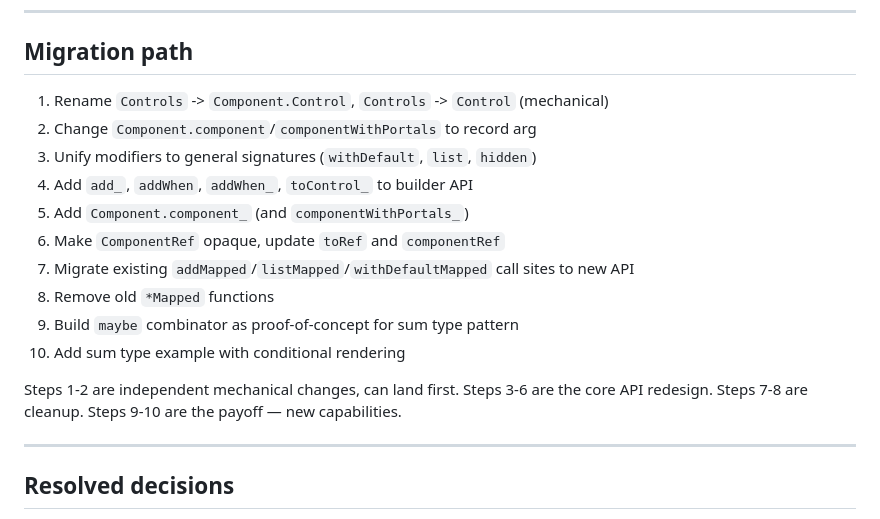
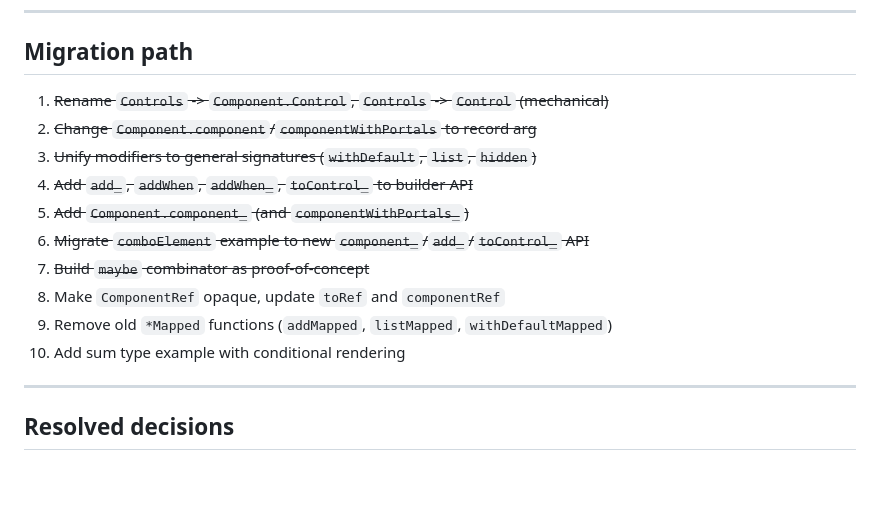
Before and after one commit to indicatrix/component-playground, a Markdown page: .plans/260405-1045-control-complexity.md, the part around the change. Rendered like a GitHub page; blank space fills up the shorter version.

Commit message:
Update plan: mark completed steps, remaining is ComponentRef + cleanup
Co-Authored-By: Claude Opus 4.6 (1M context) <noreply@anthropic.com>

```diff
--- a/.plans/260405-1045-control-complexity.md
+++ b/.plans/260405-1045-control-complexity.md
@@ -319,21 +319,16 @@ elm/parser is the only core Elm package with a simple/advanced type split: `Pars
 
 ## Migration path
 
-1. Rename `Controls` -> `Component.Control`, `Controls` -> `Control` (mechanical)
-2. Change `Component.component`/`componentWithPortals` to record arg
-3. Unify modifiers to general signatures (`withDefault`, `list`, `hidden`)
-4. Add `add_`, `addWhen`, `addWhen_`, `toControl_` to builder API
-5. Add `Component.component_` (and `componentWithPortals_`)
-6. Make `ComponentRef` opaque, update `toRef` and `componentRef`
-7. Migrate existing `addMapped`/`listMapped`/`withDefaultMapped` call sites to new API
-8. Remove old `*Mapped` functions
-9. Build `maybe` combinator as proof-of-concept for sum type pattern
+1. ~~Rename `Controls` -> `Component.Control`, `Controls` -> `Control` (mechanical)~~
+2. ~~Change `Component.component`/`componentWithPortals` to record arg~~
+3. ~~Unify modifiers to general signatures (`withDefault`, `list`, `hidden`)~~
+4. ~~Add `add_`, `addWhen`, `addWhen_`, `toControl_` to builder API~~
+5. ~~Add `Component.component_` (and `componentWithPortals_`)~~
+6. ~~Migrate `comboElement` example to new `component_`/`add_`/`toControl_` API~~
+7. ~~Build `maybe` combinator as proof-of-concept~~
+8. Make `ComponentRef` opaque, update `toRef` and `componentRef`
+9. Remove old `*Mapped` functions (`addMapped`, `listMapped`, `withDefaultMapped`)
 10. Add sum type example with conditional rendering
-
-Steps 1-2 are independent mechanical changes, can land first.
-Steps 3-6 are the core API redesign.
-Steps 7-8 are cleanup.
-Steps 9-10 are the payoff — new capabilities.
 
 ---
 
```
